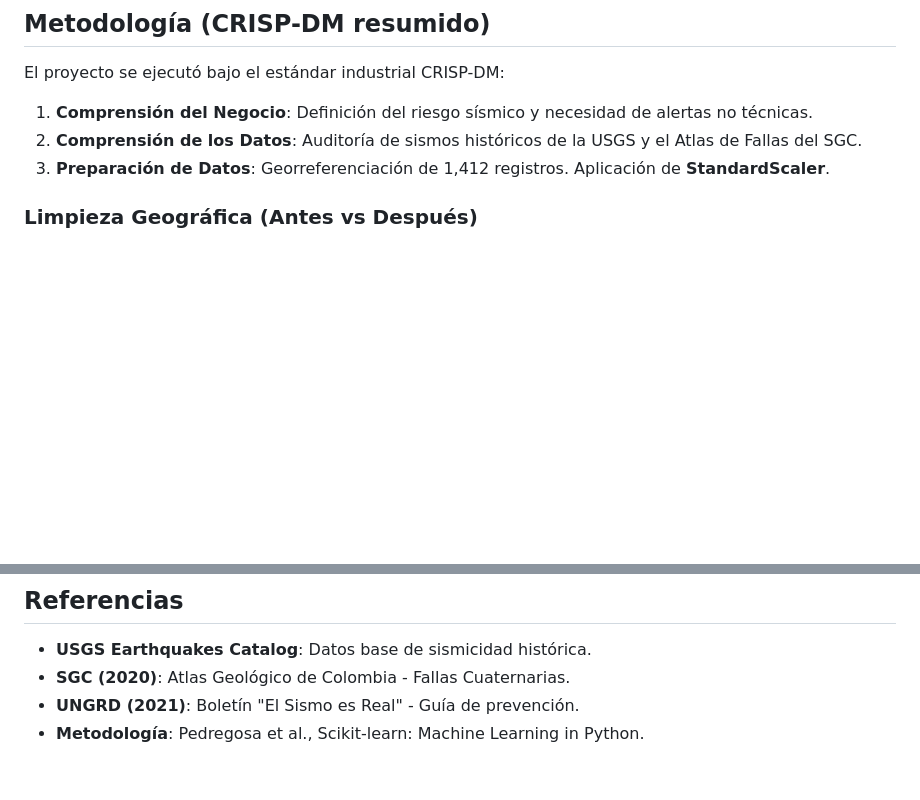
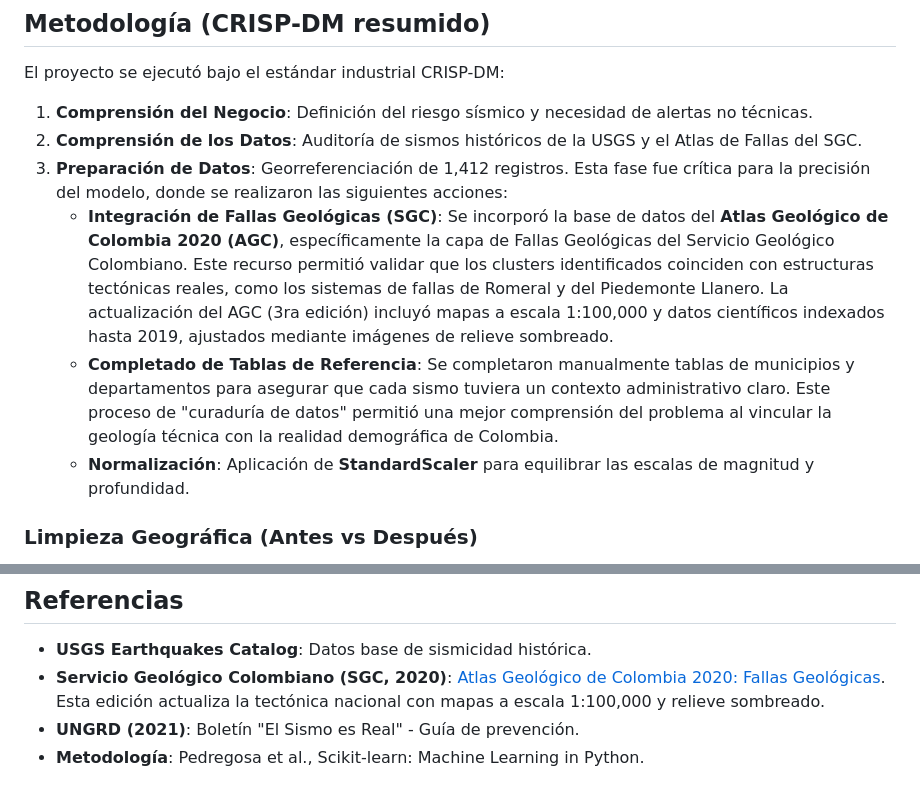
Before and after one commit to eljarcor98/Machine-Learning-Repos, a Markdown page: proyecto/Torres_Anzola_Arnold_Santiago_Taller1/reporte.md, 2 parts joined by grey strips. Drawn GitHub-style; blank space fills up the shorter version.

Commit message:
Reporte Ejecutivo: Integración de Atlas Geológico 2020 (SGC) y curaduría de datos

```diff
--- a/proyecto/Torres_Anzola_Arnold_Santiago_Taller1/reporte.md
+++ b/proyecto/Torres_Anzola_Arnold_Santiago_Taller1/reporte.md
@@ -9,7 +9,10 @@ A través de un análisis dinámico, se logró clasificar la actividad sísmica
 El proyecto se ejecutó bajo el estándar industrial CRISP-DM:
 1.  **Comprensión del Negocio**: Definición del riesgo sísmico y necesidad de alertas no técnicas.
 2.  **Comprensión de los Datos**: Auditoría de sismos históricos de la USGS y el Atlas de Fallas del SGC.
-3.  **Preparación de Datos**: Georreferenciación de 1,412 registros. Aplicación de **StandardScaler**.
+3.  **Preparación de Datos**: Georreferenciación de 1,412 registros. Esta fase fue crítica para la precisión del modelo, donde se realizaron las siguientes acciones:
+    *   **Integración de Fallas Geológicas (SGC)**: Se incorporó la base de datos del **Atlas Geológico de Colombia 2020 (AGC)**, específicamente la capa de Fallas Geológicas del Servicio Geológico Colombiano. Este recurso permitió validar que los clusters identificados coinciden con estructuras tectónicas reales, como los sistemas de fallas de Romeral y del Piedemonte Llanero. La actualización del AGC (3ra edición) incluyó mapas a escala 1:100,000 y datos científicos indexados hasta 2019, ajustados mediante imágenes de relieve sombreado.
+    *   **Completado de Tablas de Referencia**: Se completaron manualmente tablas de municipios y departamentos para asegurar que cada sismo tuviera un contexto administrativo claro. Este proceso de "curaduría de datos" permitió una mejor comprensión del problema al vincular la geología técnica con la realidad demográfica de Colombia.
+    *   **Normalización**: Aplicación de **StandardScaler** para equilibrar las escalas de magnitud y profundidad.
 
 ### Limpieza Geográfica (Antes vs Después)
 Se eliminaron registros fuera del territorio nacional o en zonas oceánicas no pertinentes, reduciendo el ruido espacial para el clustering.
@@ -64,6 +67,6 @@ El uso de K-Means permitió transformar datos latentes en una narrativa geográf
 
 ## Referencias
 *   **USGS Earthquakes Catalog**: Datos base de sismicidad histórica.
-*   **SGC (2020)**: Atlas Geológico de Colombia - Fallas Cuaternarias.
+*   **Servicio Geológico Colombiano (SGC, 2020)**: [Atlas Geológico de Colombia 2020: Fallas Geológicas](https://datos.sgc.gov.co/datasets/e03339c845d24e7baceb6d67397a23b3_0/explore?location=5.539788%2C-74.391657%2C5). Esta edición actualiza la tectónica nacional con mapas a escala 1:100,000 y relieve sombreado.
 *   **UNGRD (2021)**: Boletín "El Sismo es Real" - Guía de prevención.
 *   **Metodología**: Pedregosa et al., Scikit-learn: Machine Learning in Python.
```
